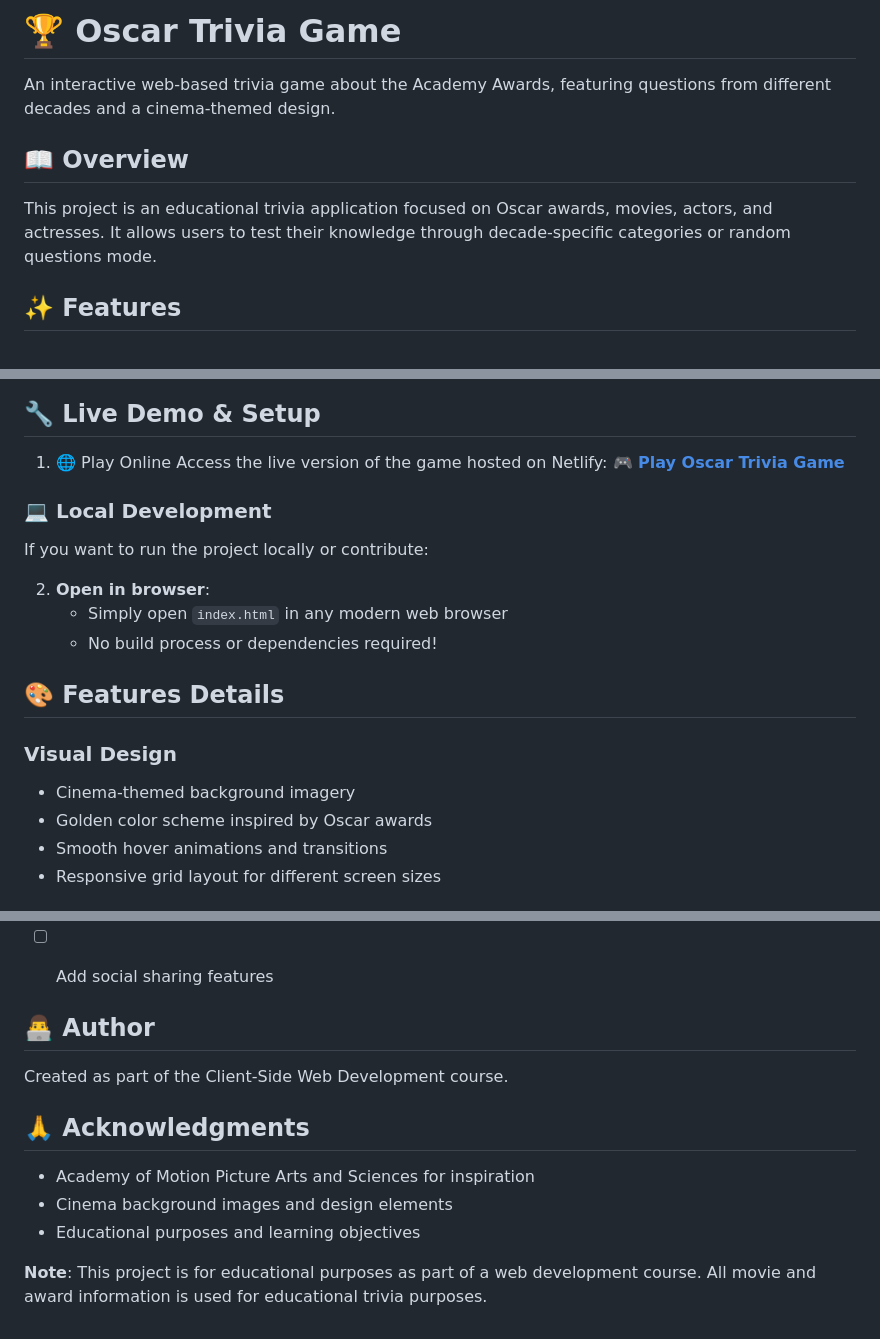
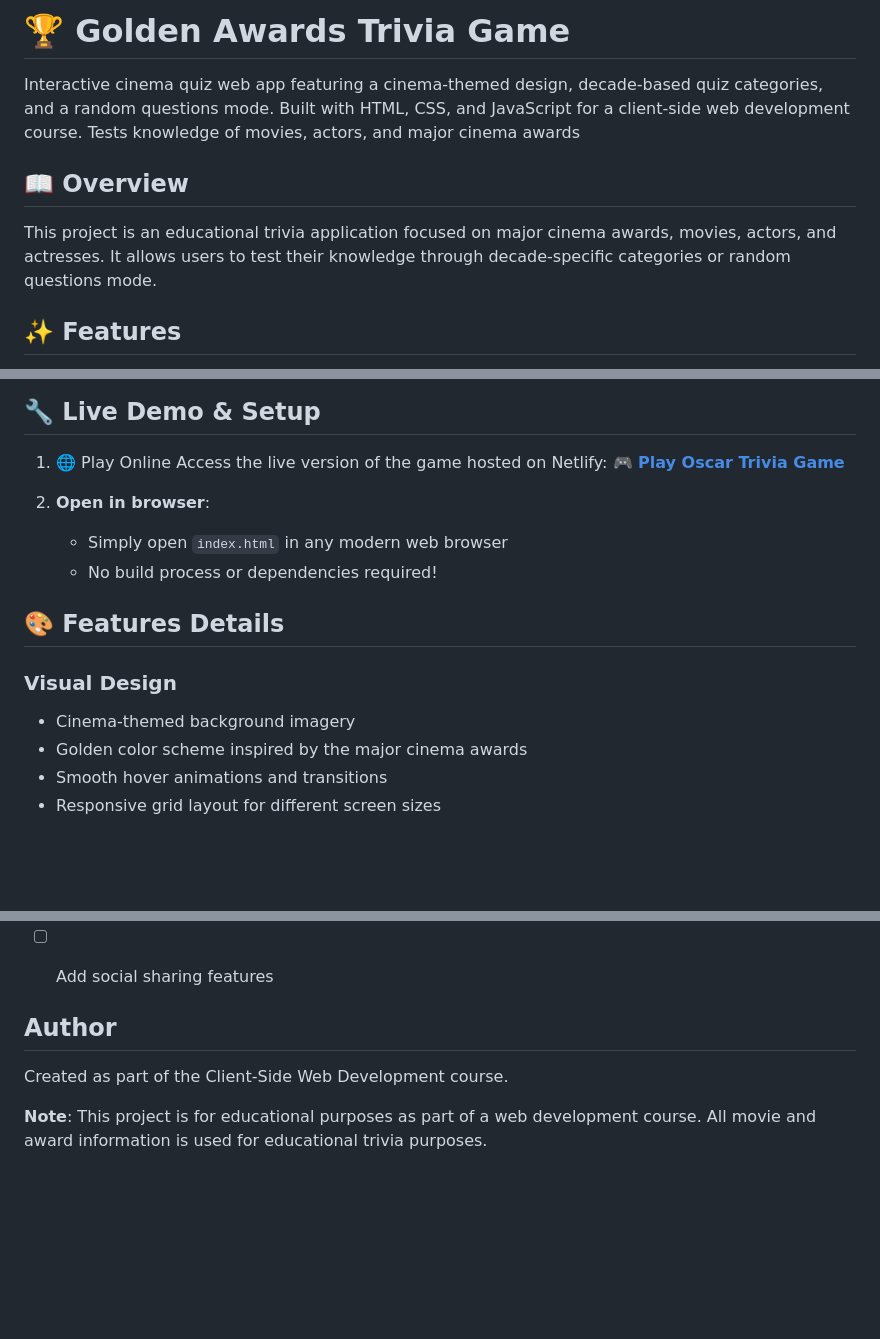
Before and after one commit to cristinagregorio06/GoldenAwardsQuiz, a Markdown page: README.md, 3 parts joined by grey strips. GitHub-like rendering; blank space fills up the shorter version.

```diff
--- a/README.md
+++ b/README.md
@@ -1,10 +1,10 @@
-# 🏆 Oscar Trivia Game
+# 🏆 Golden Awards Trivia Game
 
-An interactive web-based trivia game about the Academy Awards, featuring questions from different decades and a cinema-themed design.
+Interactive cinema quiz web app featuring a cinema-themed design, decade-based quiz categories, and a random questions mode. Built with HTML, CSS, and JavaScript for a client-side web development course. Tests knowledge of movies, actors, and major cinema awards
 
 ## 📖 Overview
 
-This project is an educational trivia application focused on Oscar awards, movies, actors, and actresses. It allows users to test their knowledge through decade-specific categories or random questions mode.
+This project is an educational trivia application focused on major cinema awards, movies, actors, and actresses. It allows users to test their knowledge through decade-specific categories or random questions mode.
 
 ## ✨ Features
 
@@ -58,9 +58,6 @@ oscar-trivia/
 Access the live version of the game hosted on Netlify:
 **[🎮 Play Oscar Trivia Game](https://your-netlify-link.netlify.app)**
 
-### 💻 Local Development
-If you want to run the project locally or contribute:
-
 
 2. **Open in browser**:
    - Simply open `index.html` in any modern web browser
@@ -70,7 +67,7 @@ If you want to run the project locally or contribute:
 
 ### Visual Design
 - Cinema-themed background imagery
-- Golden color scheme inspired by Oscar awards
+- Golden color scheme inspired by the major cinema awards
 - Smooth hover animations and transitions
 - Responsive grid layout for different screen sizes
 
@@ -97,16 +94,9 @@ If you want to run the project locally or contribute:
 - [ ] Add social sharing features
 
 
-## 👨‍💻 Author
+## Author
 
 Created as part of the Client-Side Web Development course.
 
-## 🙏 Acknowledgments
-
-- Academy of Motion Picture Arts and Sciences for inspiration
-- Cinema background images and design elements
-- Educational purposes and learning objectives
-
-
 
 **Note**: This project is for educational purposes as part of a web development course. All movie and award information is used for educational trivia purposes.
```
Also changed, not shown: other parts of README.md (+1 -1 lines).
